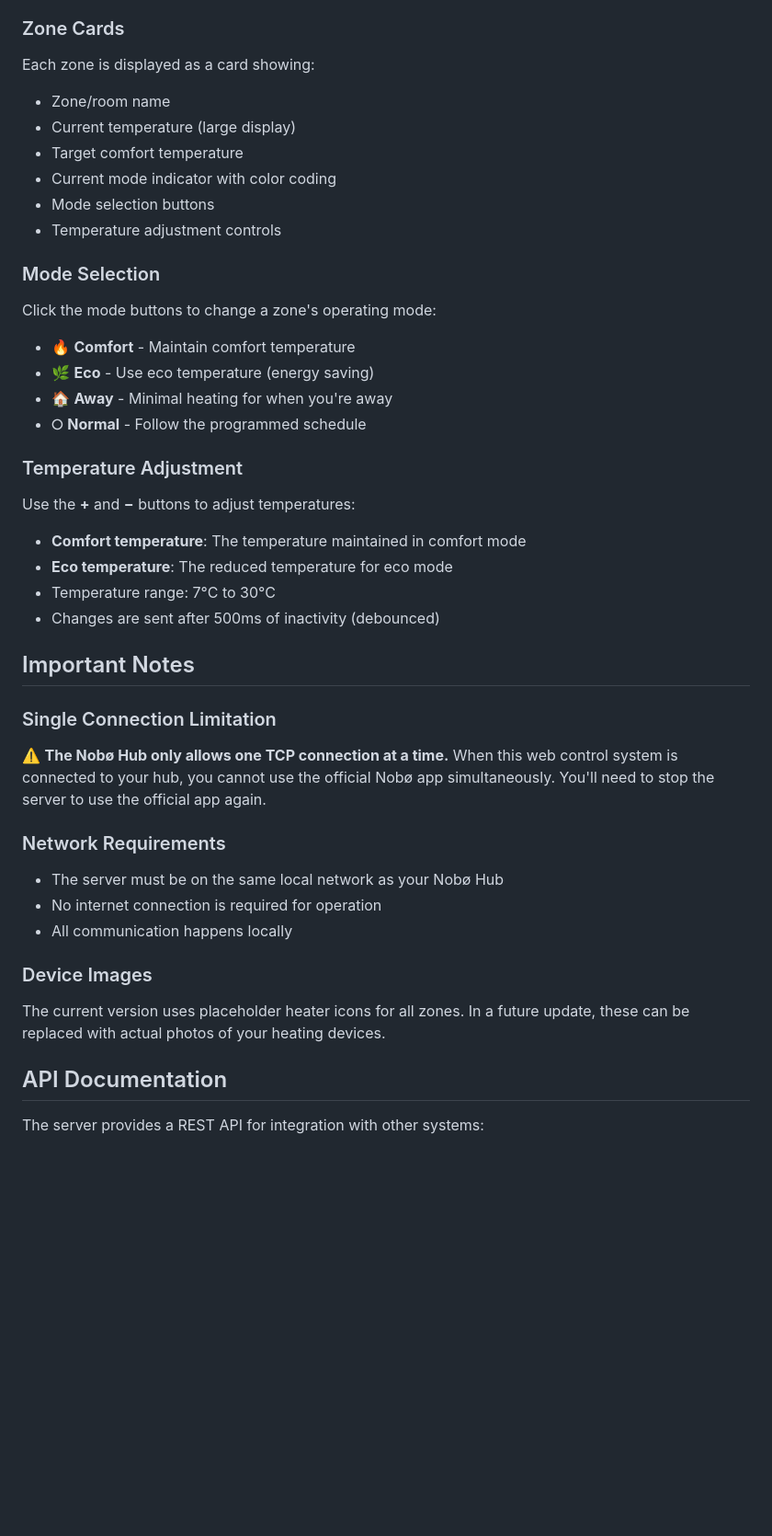
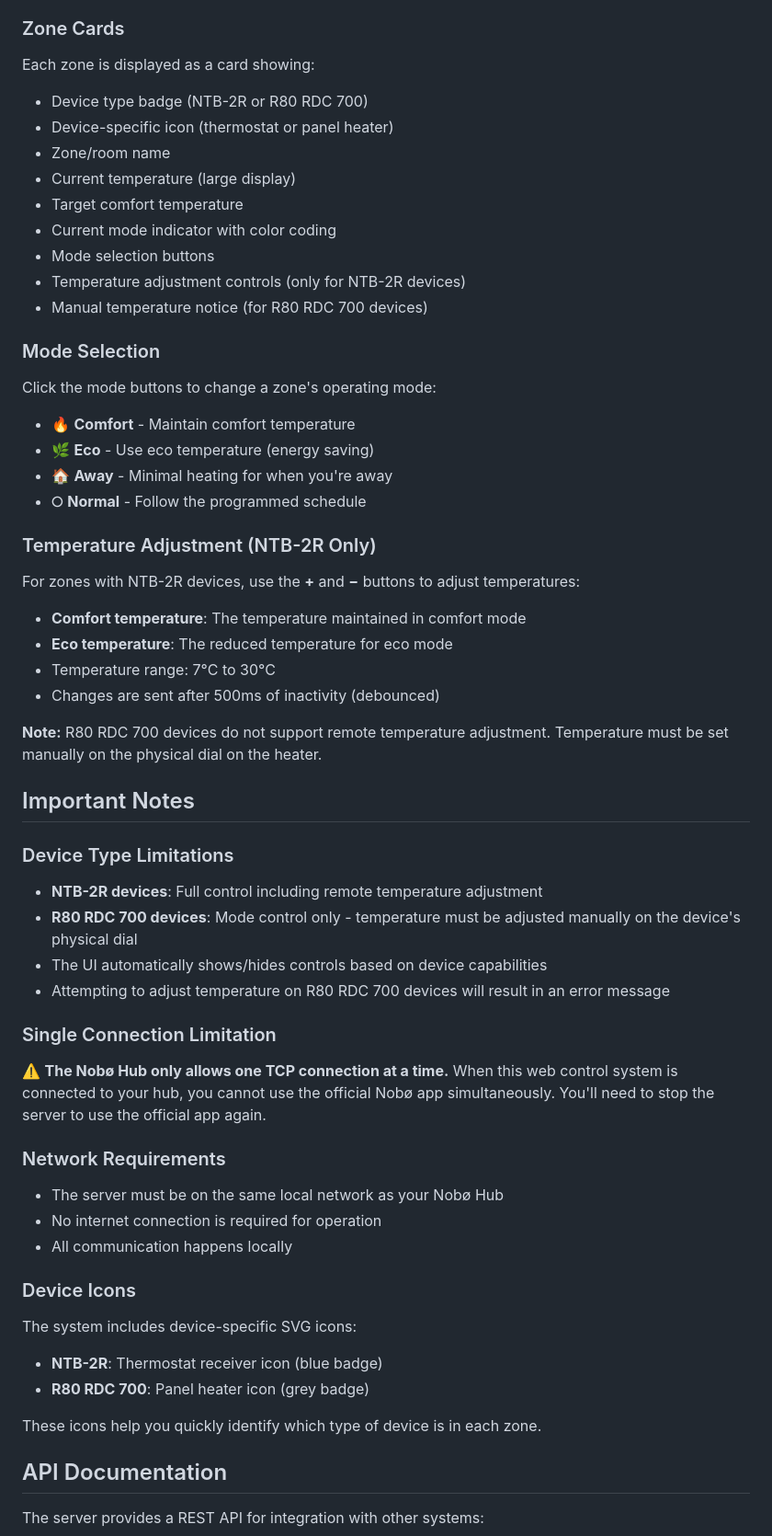
Before and after one commit to aba1975/nobo-web-control, a Markdown page: README.md, the part around one of its changes. Shown at 92% size. Drawn GitHub-style; blank space fills up the shorter version.

```diff
--- a/README.md
+++ b/README.md
@@ -147,12 +205,15 @@ Use the buttons at the top to quickly set all zones to the same mode:
 ### Zone Cards
 
 Each zone is displayed as a card showing:
+- Device type badge (NTB-2R or R80 RDC 700)
+- Device-specific icon (thermostat or panel heater)
 - Zone/room name
 - Current temperature (large display)
 - Target comfort temperature
 - Current mode indicator with color coding
 - Mode selection buttons
-- Temperature adjustment controls
+- Temperature adjustment controls (only for NTB-2R devices)
+- Manual temperature notice (for R80 RDC 700 devices)
 
 ### Mode Selection
 
@@ -162,15 +223,24 @@ Click the mode buttons to change a zone's operating mode:
 - 🏠 **Away** - Minimal heating for when you're away
 - ⭘ **Normal** - Follow the programmed schedule
 
-### Temperature Adjustment
+### Temperature Adjustment (NTB-2R Only)
 
-Use the **+** and **−** buttons to adjust temperatures:
+For zones with NTB-2R devices, use the **+** and **−** buttons to adjust temperatures:
 - **Comfort temperature**: The temperature maintained in comfort mode
 - **Eco temperature**: The reduced temperature for eco mode
 - Temperature range: 7°C to 30°C
 - Changes are sent after 500ms of inactivity (debounced)
 
+**Note:** R80 RDC 700 devices do not support remote temperature adjustment. Temperature must be set manually on the physical dial on the heater.
+
 ## Important Notes
+
+### Device Type Limitations
+
+- **NTB-2R devices**: Full control including remote temperature adjustment
+- **R80 RDC 700 devices**: Mode control only - temperature must be adjusted manually on the device's physical dial
+- The UI automatically shows/hides controls based on device capabilities
+- Attempting to adjust temperature on R80 RDC 700 devices will result in an error message
 
 ### Single Connection Limitation
 
@@ -182,9 +252,13 @@ Use the **+** and **−** buttons to adjust temperatures:
 - No internet connection is required for operation
 - All communication happens locally
 
-### Device Images
+### Device Icons
 
-The current version uses placeholder heater icons for all zones. In a future update, these can be replaced with actual photos of your heating devices.
+The system includes device-specific SVG icons:
+- **NTB-2R**: Thermostat receiver icon (blue badge)
+- **R80 RDC 700**: Panel heater icon (grey badge)
+
+These icons help you quickly identify which type of device is in each zone.
 
 ## API Documentation
 
```
Also changed, not shown: other parts of README.md (+58 -0 lines).
